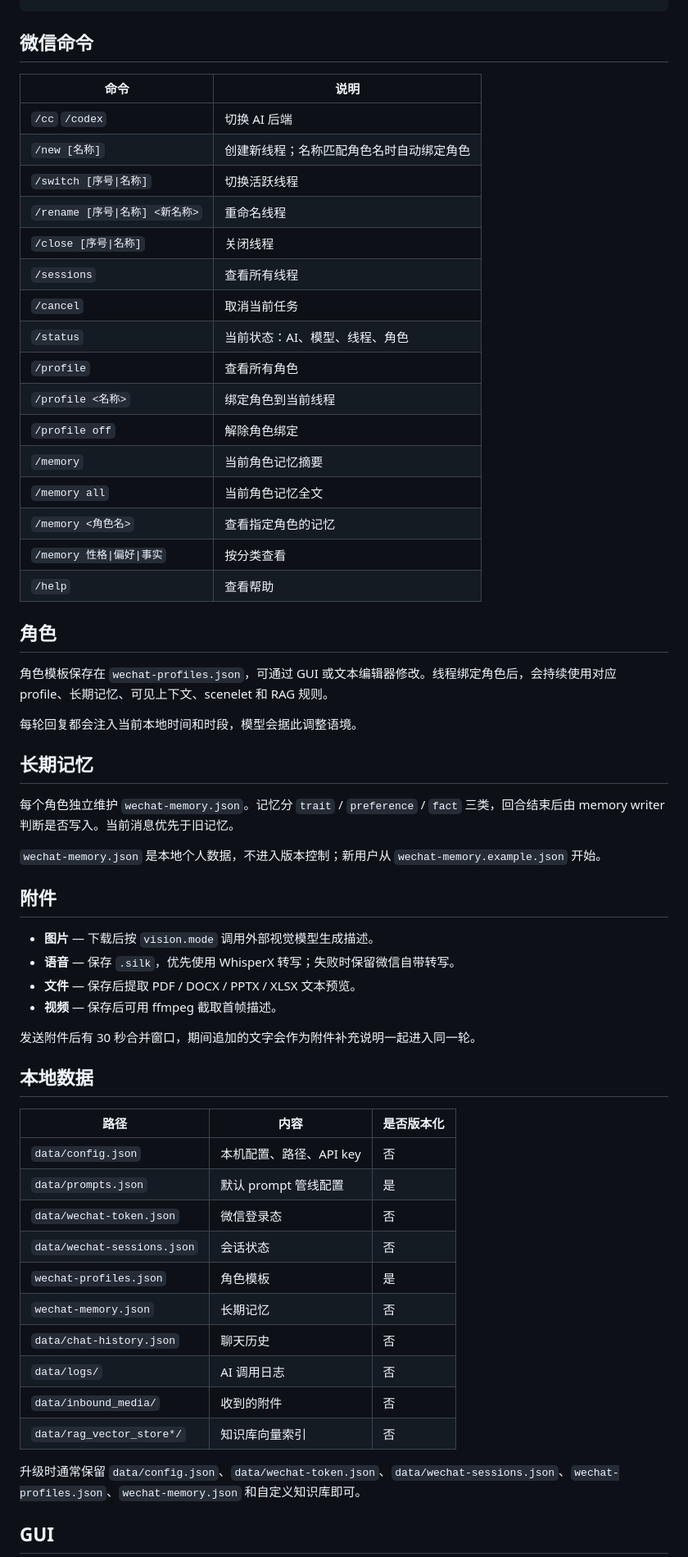
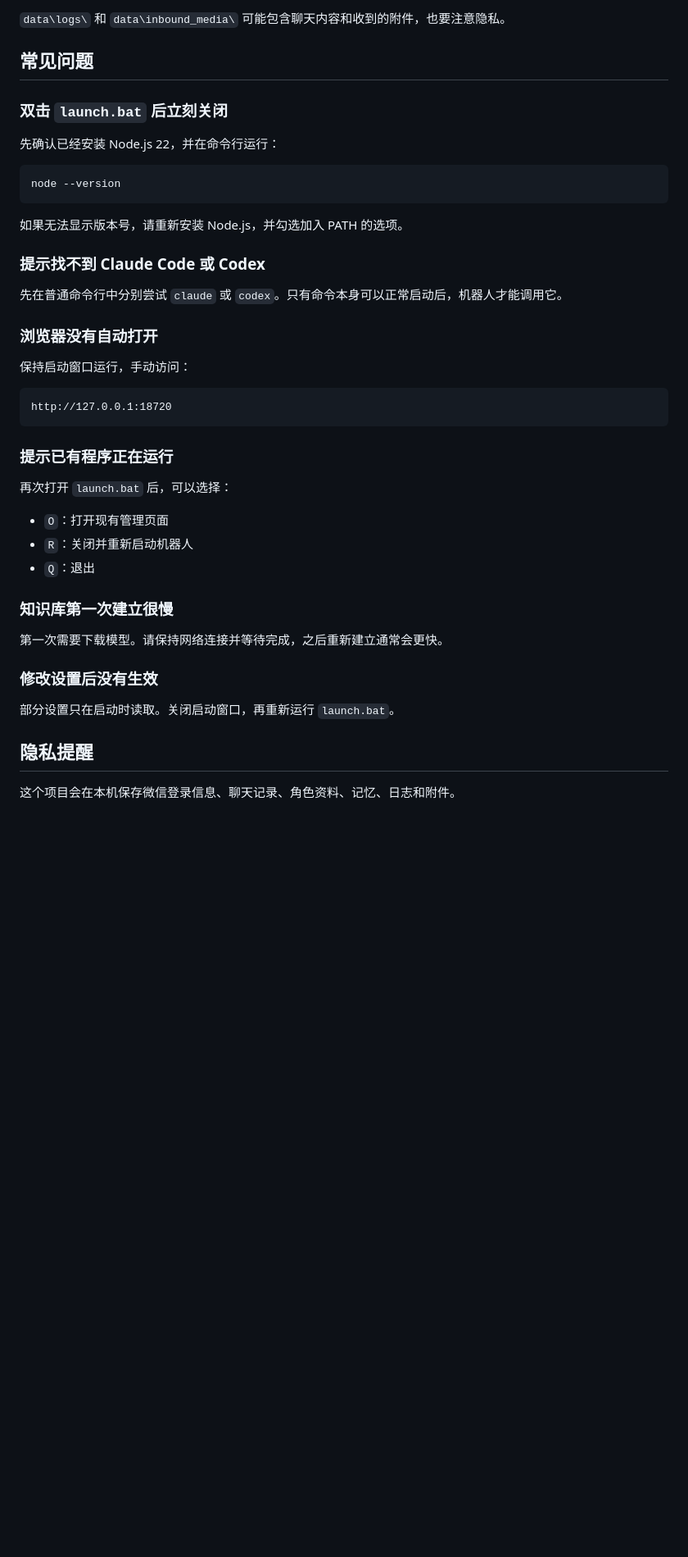
Before and after one commit to bearish922/wechat-aibot, a Markdown page: README.md, the part around one of its changes. Shown at 82% size. GitHub-like rendering; blank space fills up the shorter version.

Commit message:
docs: rewrite README for new users

````diff
--- a/README.md
+++ b/README.md
@@ -146,63 +271,46 @@ GUI Prompts 页编辑的内容保存在 `data/prompts.json`。从 v2.5.0 开始
+`data\logs\` 和 `data\inbound_media\` 可能包含聊天内容和收到的附件，也要注意隐私。
+
+## 常见问题
+
+### 双击 `launch.bat` 后立刻关闭
+
+先确认已经安装 Node.js 22，并在命令行运行：
+
+```bat
+node --version
 ```
 
-## 微信命令
+如果无法显示版本号，请重新安装 Node.js，并勾选加入 PATH 的选项。
 
-| 命令 | 说明 |
-|------|------|
-| `/cc` `/codex` | 切换 AI 后端 |
-| `/new [名称]` | 创建新线程；名称匹配角色名时自动绑定角色 |
-| `/switch [序号\|名称]` | 切换活跃线程 |
-| `/rename [序号\|名称] <新名称>` | 重命名线程 |
-| `/close [序号\|名称]` | 关闭线程 |
-| `/sessions` | 查看所有线程 |
-| `/cancel` | 取消当前任务 |
-| `/status` | 当前状态：AI、模型、线程、角色 |
-| `/profile` | 查看所有角色 |
-| `/profile <名称>` | 绑定角色到当前线程 |
-| `/profile off` | 解除角色绑定 |
-| `/memory` | 当前角色记忆摘要 |
-| `/memory all` | 当前角色记忆全文 |
-| `/memory <角色名>` | 查看指定角色的记忆 |
-| `/memory 性格\|偏好\|事实` | 按分类查看 |
-| `/help` | 查看帮助 |
+### 提示找不到 Claude Code 或 Codex
 
-## 角色
+先在普通命令行中分别尝试 `claude` 或 `codex`。只有命令本身可以正常启动后，机器人才能调用它。
 
-角色模板保存在 `wechat-profiles.json`，可通过 GUI 或文本编辑器修改。线程绑定角色后，会持续使用对应 profile、长期记忆、可见上下文、scenelet 和 RAG 规则。
+### 浏览器没有自动打开
 
-每轮回复都会注入当前本地时间和时段，模型会据此调整语境。
+保持启动窗口运行，手动访问：
 
-## 长期记忆
+```text
+http://127.0.0.1:18720
+```
 
-每个角色独立维护 `wechat-memory.json`。记忆分 `trait` / `preference` / `fact` 三类，回合结束后由 memory writer 判断是否写入。当前消息优先于旧记忆。
+### 提示已有程序正在运行
 
-`wechat-memory.json` 是本地个人数据，不进入版本控制；新用户从 `wechat-memory.example.json` 开始。
+再次打开 `launch.bat` 后，可以选择：
 
-## 附件
+- `O`：打开现有管理页面
+- `R`：关闭并重新启动机器人
+- `Q`：退出
 
-- **图片** — 下载后按 `vision.mode` 调用外部视觉模型生成描述。
-- **语音** — 保存 `.silk`，优先使用 WhisperX 转写；失败时保留微信自带转写。
-- **文件** — 保存后提取 PDF / DOCX / PPTX / XLSX 文本预览。
-- **视频** — 保存后可用 ffmpeg 截取首帧描述。
+### 知识库第一次建立很慢
 
-发送附件后有 30 秒合并窗口，期间追加的文字会作为附件补充说明一起进入同一轮。
+第一次需要下载模型。请保持网络连接并等待完成，之后重新建立通常会更快。
 
-## 本地数据
+### 修改设置后没有生效
 
-| 路径 | 内容 | 是否版本化 |
-|------|------|------|
-| `data/config.json` | 本机配置、路径、API key | 否 |
-| `data/prompts.json` | 默认 prompt 管线配置 | 是 |
-| `data/wechat-token.json` | 微信登录态 | 否 |
-| `data/wechat-sessions.json` | 会话状态 | 否 |
-| `wechat-profiles.json` | 角色模板 | 是 |
-| `wechat-memory.json` | 长期记忆 | 否 |
-| `data/chat-history.json` | 聊天历史 | 否 |
-| `data/logs/` | AI 调用日志 | 否 |
-| `data/inbound_media/` | 收到的附件 | 否 |
-| `data/rag_vector_store*/` | 知识库向量索引 | 否 |
+部分设置只在启动时读取。关闭启动窗口，再重新运行 `launch.bat`。
 
-升级时通常保留 `data/config.json`、`data/wechat-token.json`、`data/wechat-sessions.json`、`wechat-profiles.json`、`wechat-memory.json` 和自定义知识库即可。
+## 隐私提醒
 
-## GUI
+这个项目会在本机保存微信登录信息、聊天记录、角色资料、记忆、日志和附件。
 
````
Also changed, not shown: other parts of README.md (+231 -117 lines).
